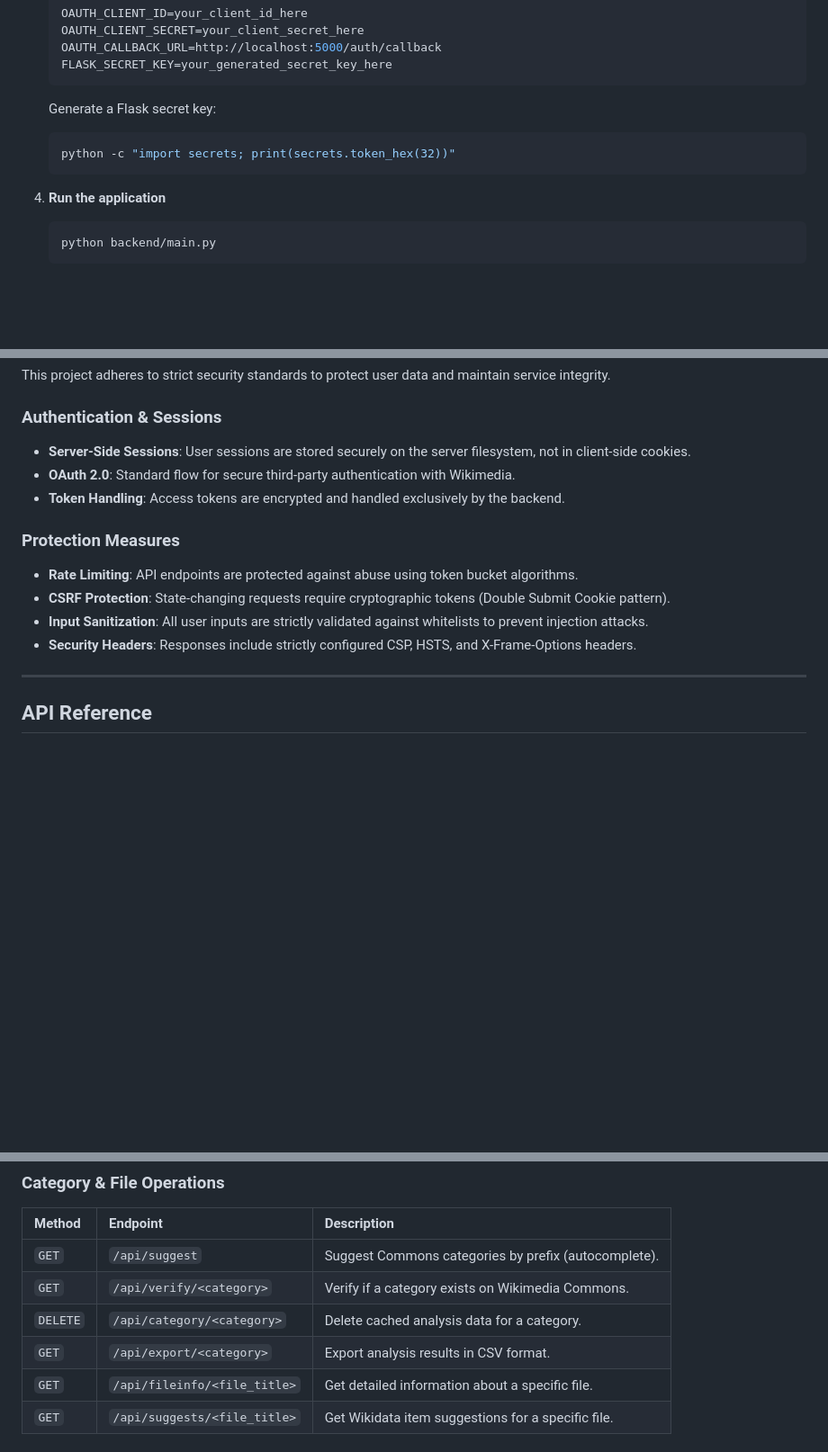
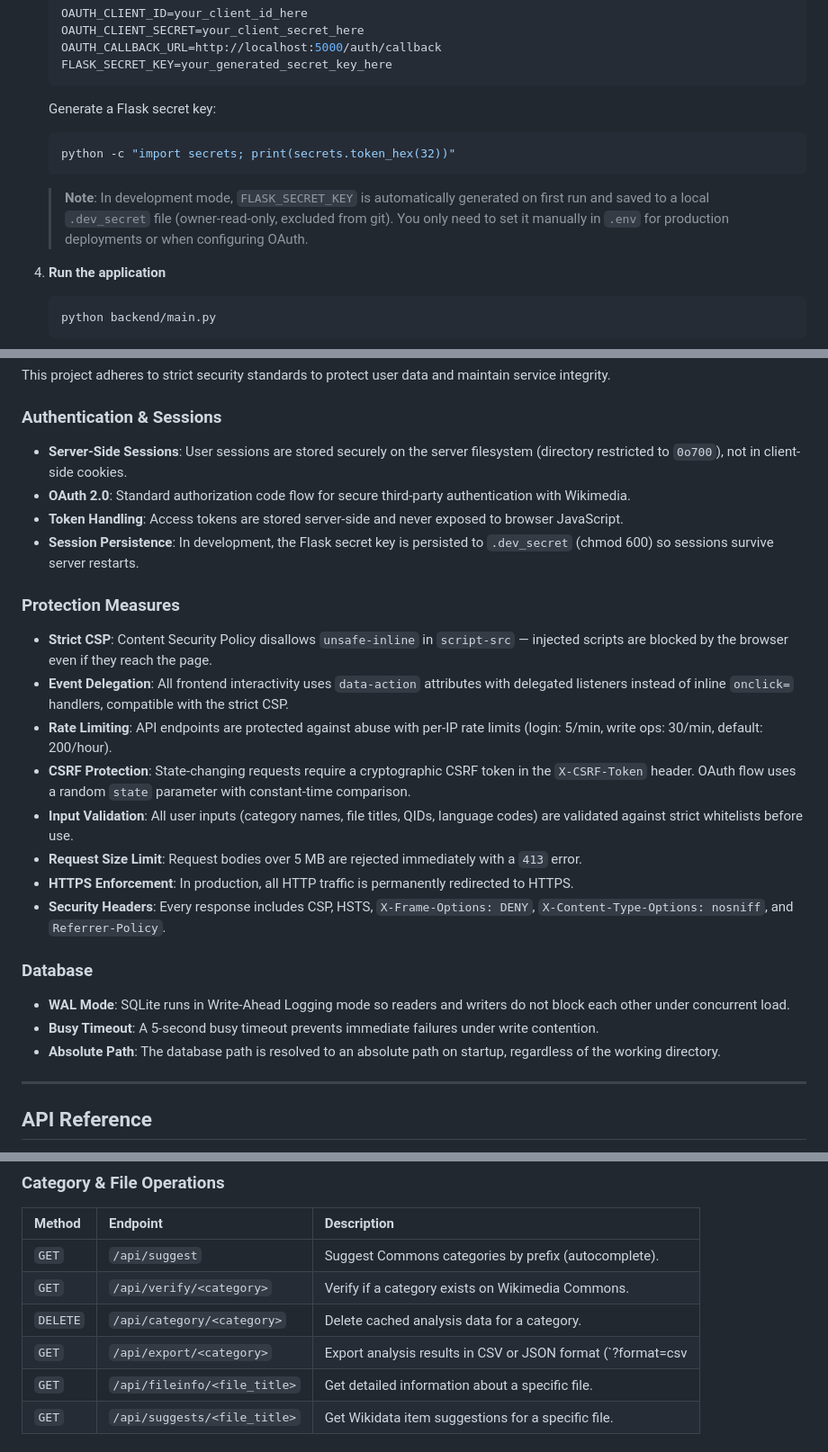
Before and after one commit to mfscpayload-690/commons-depicts-analyzer, a Markdown page: README.md, 3 parts joined by grey strips. Shown at 90% size. Rendered like a GitHub page; blank space fills up the shorter version.

Commit message:
docs(readme): update Security section and installation notes for v2 hardening
- Document new security measures: strict CSP (no unsafe-inline), event
  delegation, 5 MB request limit, HTTPS redirect, session dir chmod,
  SQLite WAL mode + busy_timeout, and absolute DB path
- Add note that FLASK_SECRET_KEY is auto-generated in dev (.dev_secret)
- Fix /api/export description to mention JSON format support

Co-Authored-By: Claude <noreply@anthropic.com>

````diff
--- a/README.md
+++ b/README.md
@@ -117,6 +117,8 @@ The application follows a modular architecture:
       python -c "import secrets; print(secrets.token_hex(32))"
       ```
 
+   > **Note**: In development mode, `FLASK_SECRET_KEY` is automatically generated on first run and saved to a local `.dev_secret` file (owner-read-only, excluded from git). You only need to set it manually in `.env` for production deployments or when configuring OAuth.
+
 4. **Run the application**
    ```bash
    python backend/main.py
@@ -133,15 +135,25 @@ The application will be accessible at `http://localhost:5000`.
 This project adheres to strict security standards to protect user data and maintain service integrity.
 
 ### Authentication & Sessions
-- **Server-Side Sessions**: User sessions are stored securely on the server filesystem, not in client-side cookies.
-- **OAuth 2.0**: Standard flow for secure third-party authentication with Wikimedia.
-- **Token Handling**: Access tokens are encrypted and handled exclusively by the backend.
+- **Server-Side Sessions**: User sessions are stored securely on the server filesystem (directory restricted to `0o700`), not in client-side cookies.
+- **OAuth 2.0**: Standard authorization code flow for secure third-party authentication with Wikimedia.
+- **Token Handling**: Access tokens are stored server-side and never exposed to browser JavaScript.
+- **Session Persistence**: In development, the Flask secret key is persisted to `.dev_secret` (chmod 600) so sessions survive server restarts.
 
 ### Protection Measures
-- **Rate Limiting**: API endpoints are protected against abuse using token bucket algorithms.
-- **CSRF Protection**: State-changing requests require cryptographic tokens (Double Submit Cookie pattern).
-- **Input Sanitization**: All user inputs are strictly validated against whitelists to prevent injection attacks.
-- **Security Headers**: Responses include strictly configured CSP, HSTS, and X-Frame-Options headers.
+- **Strict CSP**: Content Security Policy disallows `unsafe-inline` in `script-src` — injected scripts are blocked by the browser even if they reach the page.
+- **Event Delegation**: All frontend interactivity uses `data-action` attributes with delegated listeners instead of inline `onclick=` handlers, compatible with the strict CSP.
+- **Rate Limiting**: API endpoints are protected against abuse with per-IP rate limits (login: 5/min, write ops: 30/min, default: 200/hour).
+- **CSRF Protection**: State-changing requests require a cryptographic CSRF token in the `X-CSRF-Token` header. OAuth flow uses a random `state` parameter with constant-time comparison.
+- **Input Validation**: All user inputs (category names, file titles, QIDs, language codes) are validated against strict whitelists before use.
+- **Request Size Limit**: Request bodies over 5 MB are rejected immediately with a `413` error.
+- **HTTPS Enforcement**: In production, all HTTP traffic is permanently redirected to HTTPS.
+- **Security Headers**: Every response includes CSP, HSTS, `X-Frame-Options: DENY`, `X-Content-Type-Options: nosniff`, and `Referrer-Policy`.
+
+### Database
+- **WAL Mode**: SQLite runs in Write-Ahead Logging mode so readers and writers do not block each other under concurrent load.
+- **Busy Timeout**: A 5-second busy timeout prevents immediate failures under write contention.
+- **Absolute Path**: The database path is resolved to an absolute path on startup, regardless of the working directory.
 
 ---
 
@@ -172,7 +184,7 @@ The backend exposes a RESTful API for automation and integration.
 | `GET`    | `/api/suggest`                 | Suggest Commons categories by prefix (autocomplete).|
 | `GET`    | `/api/verify/<category>`       | Verify if a category exists on Wikimedia Commons.   |
 | `DELETE` | `/api/category/<category>`     | Delete cached analysis data for a category.         |
-| `GET`    | `/api/export/<category>`       | Export analysis results in CSV format.              |
+| `GET`    | `/api/export/<category>`       | Export analysis results in CSV or JSON format (`?format=csv|json`). |
 | `GET`    | `/api/fileinfo/<file_title>`   | Get detailed information about a specific file.     |
 | `GET`    | `/api/suggests/<file_title>`   | Get Wikidata item suggestions for a specific file.  |
 
````
